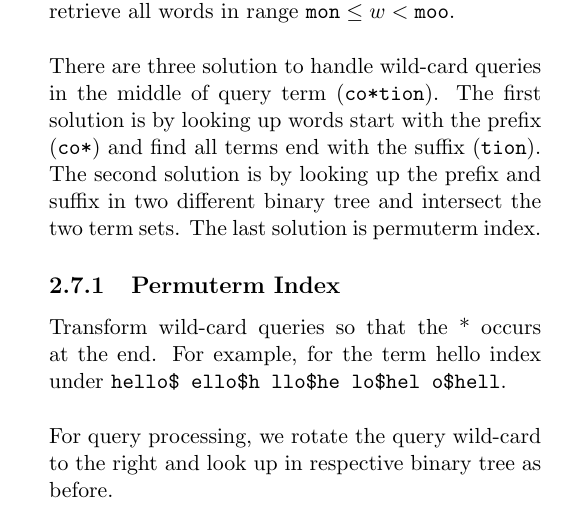
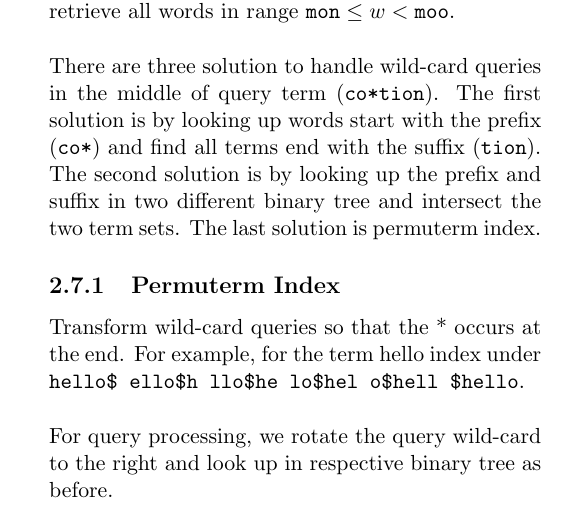
Before and after one commit to Andyccs/CZ4034-information-retrieval-summary, a LaTeX document (main.tex, which reads tolerant.tex): part of one column of page 5 of 14, cut so that both start at the same text. Compiled offline with pdfLaTeX.

Commit message:
fix missing permuterm in tolerant retrieval

```diff
--- a/tolerant.tex
+++ b/tolerant.tex
@@ -43,7 +43,7 @@ Reduce variant forms to base form, while preserves part-of-speech (POS) tags. Fo
 \noindent There are three solution to handle wild-card queries in the middle of query term (\verb|co*tion|). The first solution is by looking up words start with the prefix (\verb|co*|) and find all terms end with the suffix (\verb|tion|). The second solution is by looking up the prefix and suffix in two different binary tree and intersect the two term sets. The last solution is permuterm index.
 
 \subsection{Permuterm Index}
-\noindent Transform wild-card queries so that the * occurs at the end. For example, for the term hello index under \verb|hello$ ello$h llo$he lo$hel o$hell|. \\
+\noindent Transform wild-card queries so that the * occurs at the end. For example, for the term hello index under \verb|hello$ ello$h llo$he lo$hel o$hell $hello|. \\
 
 \noindent For query processing, we rotate the query wild-card to the right and look up in respective binary tree as before.
 
```
